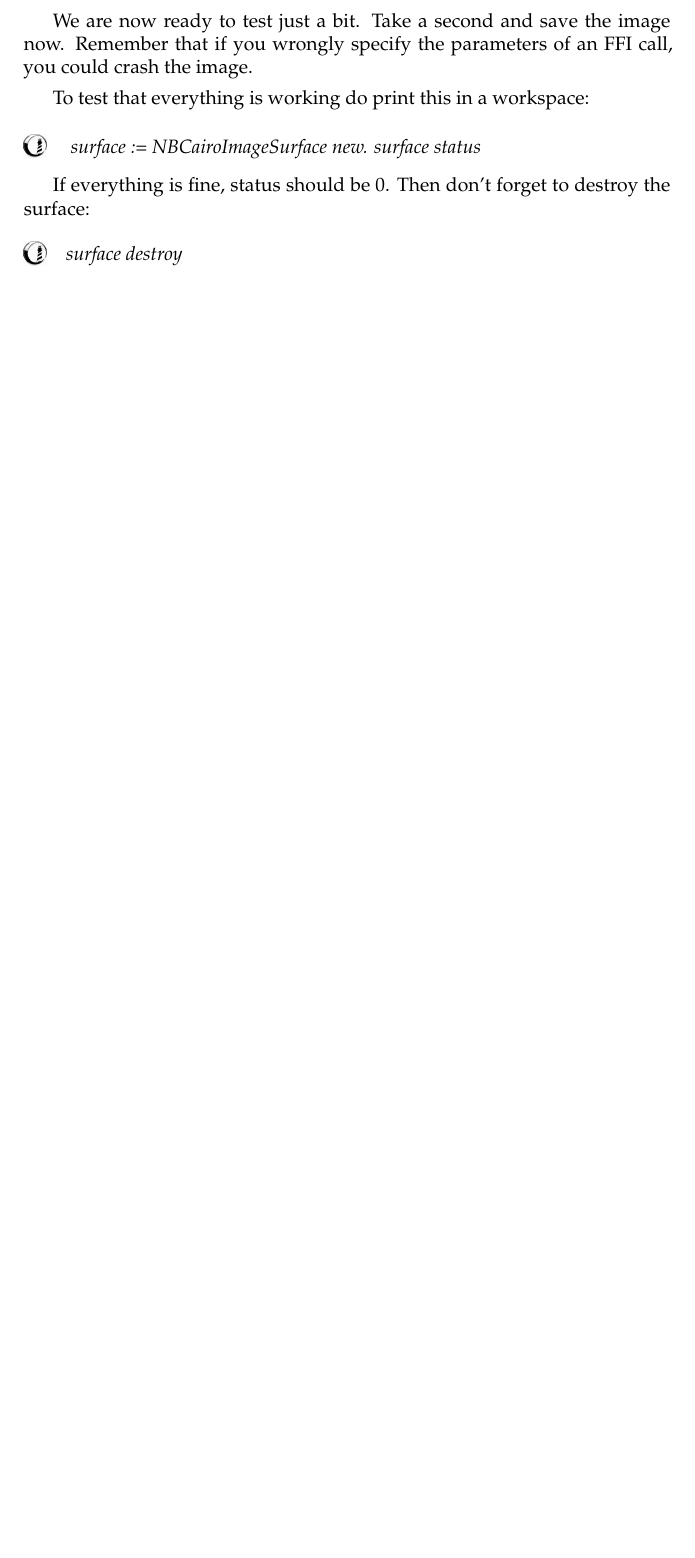
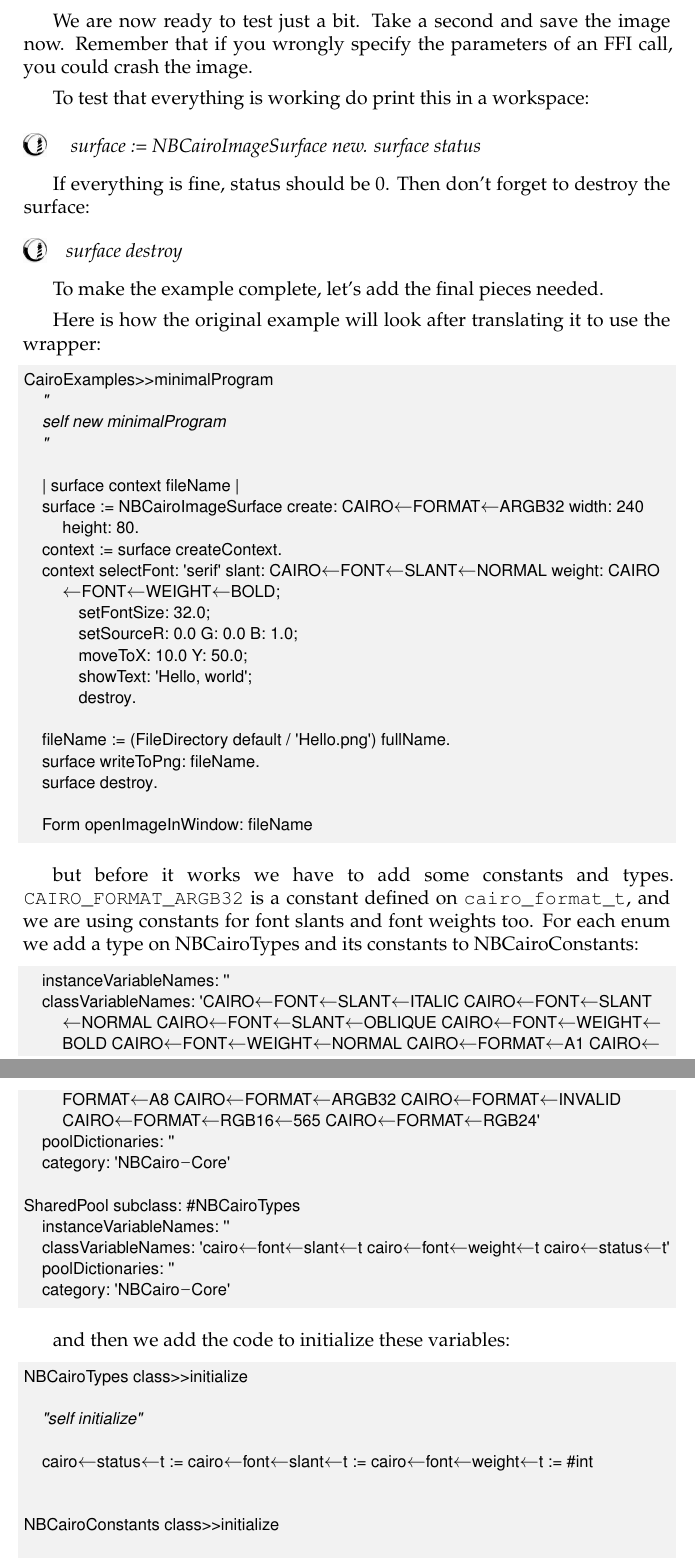
Before and after one commit to SquareBracketAssociates/DeepIntoPharo, a LaTeX book (Alien/alien.tex): part of page 11 of 14 before the commit and two parts of pages 11 and 12 of 16 after it, the two joined at a grey line, cut so that both start at the same text, the shorter picture padded with empty space. Compiled offline with pdfLaTeX.

Commit message:
Add more things to explain the NativeBoost cairo wrapper example

```diff
--- a/Alien/alien.tex
+++ b/Alien/alien.tex
@@ -542,3 +542,67 @@ to destroy the surface:
 
 \dothis{surface destroy}
 
+
+To make the example complete, let's add the final pieces needed.
+
+Here is how the original example will look after translating
+it to use the wrapper:
+
+\begin{code}{}
+CairoExamples>>minimalProgram
+	"
+	self new minimalProgram
+	"
+
+	| surface context fileName |
+	surface := NBCairoImageSurface create: CAIRO_FORMAT_ARGB32 width: 240 height: 80.
+	context := surface createContext.
+	context selectFont: 'serif' slant: CAIRO_FONT_SLANT_NORMAL weight: CAIRO_FONT_WEIGHT_BOLD;
+			setFontSize: 32.0;
+			setSourceR: 0.0 G: 0.0 B: 1.0;
+			moveToX: 10.0 Y: 50.0;
+			showText: 'Hello, world';
+			destroy.
+
+	fileName := (FileDirectory default / 'Hello.png') fullName.
+	surface writeToPng: fileName.
+	surface destroy.
+
+	Form openImageInWindow: fileName
+\end{code}
+
+
+but before it works we have to add some constants and types.
+\verb|CAIRO_FORMAT_ARGB32| is a constant defined on
+\verb|cairo_format_t|, and we are using constants for
+font slants and font weights too. For each enum we add
+a type on NBCairoTypes and its constants to NBCairoConstants:
+
+\begin{code}
+SharedPool subclass: #NBCairoConstants
+	instanceVariableNames: ''
+	classVariableNames: 'CAIRO_FONT_SLANT_ITALIC CAIRO_FONT_SLANT_NORMAL CAIRO_FONT_SLANT_OBLIQUE CAIRO_FONT_WEIGHT_BOLD CAIRO_FONT_WEIGHT_NORMAL CAIRO_FORMAT_A1 CAIRO_FORMAT_A8 CAIRO_FORMAT_ARGB32 CAIRO_FORMAT_INVALID CAIRO_FORMAT_RGB16_565 CAIRO_FORMAT_RGB24'
+	poolDictionaries: ''
+	category: 'NBCairo-Core'
+
+SharedPool subclass: #NBCairoTypes
+	instanceVariableNames: ''
+	classVariableNames: 'cairo_font_slant_t cairo_font_weight_t cairo_status_t'
+	poolDictionaries: ''
+	category: 'NBCairo-Core'
+\end{code}
+
+and then we add the code to initialize these variables:
+
+\begin{code}{}
+NBCairoTypes class>>initialize
+
+	"self initialize"
+
+	cairo_status_t := cairo_font_slant_t := cairo_font_weight_t := #int
+
+
+NBCairoConstants class>>initialize
+
+	"enum cairo_format_t"
+	CAIRO_FORMAT_INVALID :=  -1.
@@ -544,0 +633 @@ to destroy the surface:
+NBCairoSurface subclass: #NBCairoImageSurface
```
Also changed, not shown: Alien/alien.tex (40 more changed lines).
